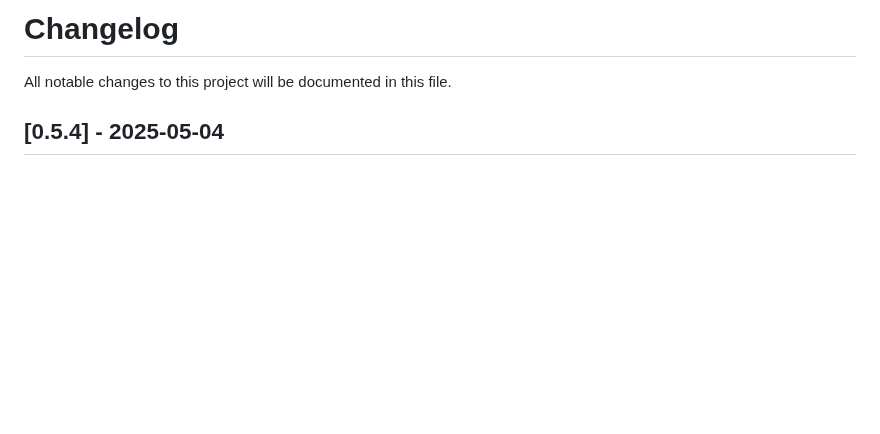
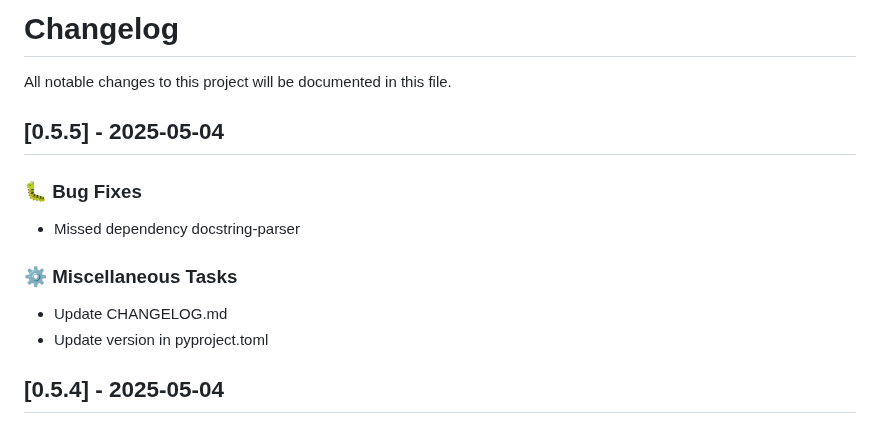
Before and after one commit to lukastk/nblite, a Markdown page: CHANGELOG.md, the part around the change. Drawn GitHub-style; blank space fills up the shorter version.

Commit message:
chore: Update CHANGELOG.md

```diff
--- a/CHANGELOG.md
+++ b/CHANGELOG.md
@@ -1,6 +1,17 @@
 # Changelog
 
 All notable changes to this project will be documented in this file.
+
+## [0.5.5] - 2025-05-04
+
+### 🐛 Bug Fixes
+
+- Missed dependency docstring-parser
+
+### ⚙️ Miscellaneous Tasks
+
+- Update CHANGELOG.md
+- Update version in pyproject.toml
 
 ## [0.5.4] - 2025-05-04
 
```
